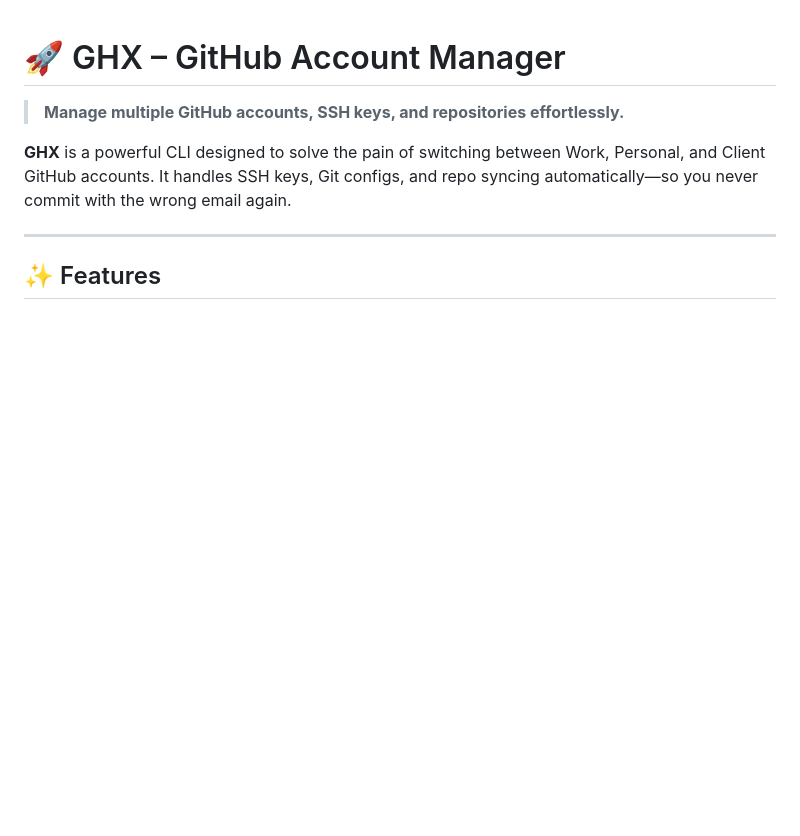
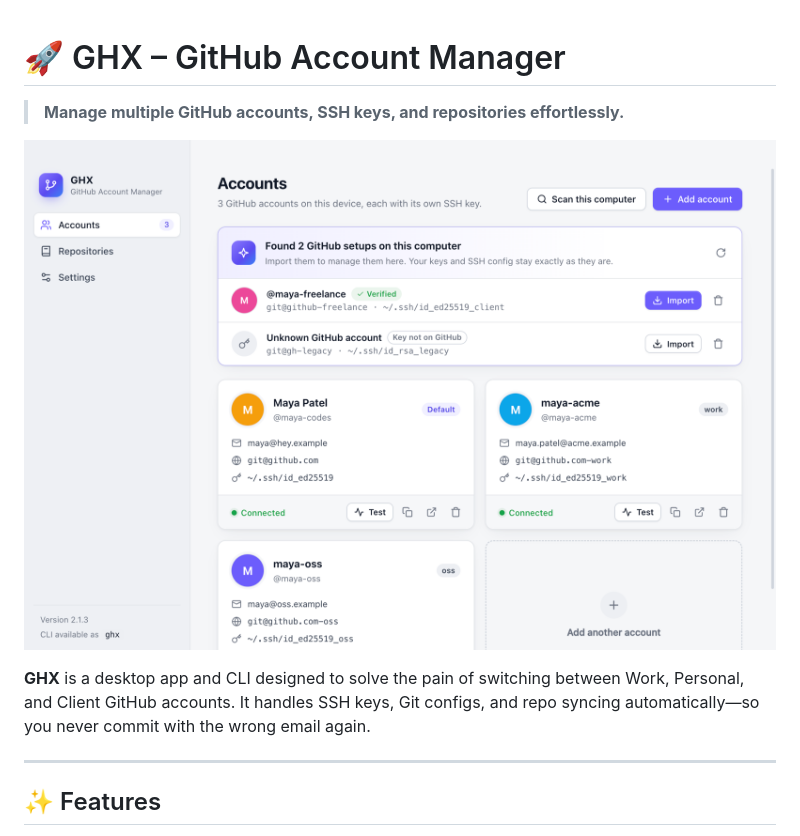
Before and after one commit to purshottam-jain24/ghx, a Markdown page: README.md, the part around one of its changes. Rendered like a GitHub page; pictures changed too: docs/screenshots/accounts.png (added); blank space fills up the shorter version.

```diff
--- a/README.md
+++ b/README.md
@@ -2,7 +2,11 @@
 
 > **Manage multiple GitHub accounts, SSH keys, and repositories effortlessly.**
 
-**GHX** is a powerful CLI designed to solve the pain of switching between Work, Personal, and Client GitHub accounts. It handles SSH keys, Git configs, and repo syncing automatically—so you never commit with the wrong email again.
+<p align="center">
+  <img src="docs/screenshots/accounts.png" alt="GHX desktop app showing three GitHub accounts and two setups detected on the computer" width="860">
+</p>
+
+**GHX** is a desktop app and CLI designed to solve the pain of switching between Work, Personal, and Client GitHub accounts. It handles SSH keys, Git configs, and repo syncing automatically—so you never commit with the wrong email again.
 
 ---
 
```
Also changed, not shown: other parts of README.md (+19 -0 lines), docs/screenshots/add-account.png (added), docs/screenshots/repositories.png (added), docs/screenshots/sync.png (added), docs/screenshots/verified.png (added), 4 other files.
